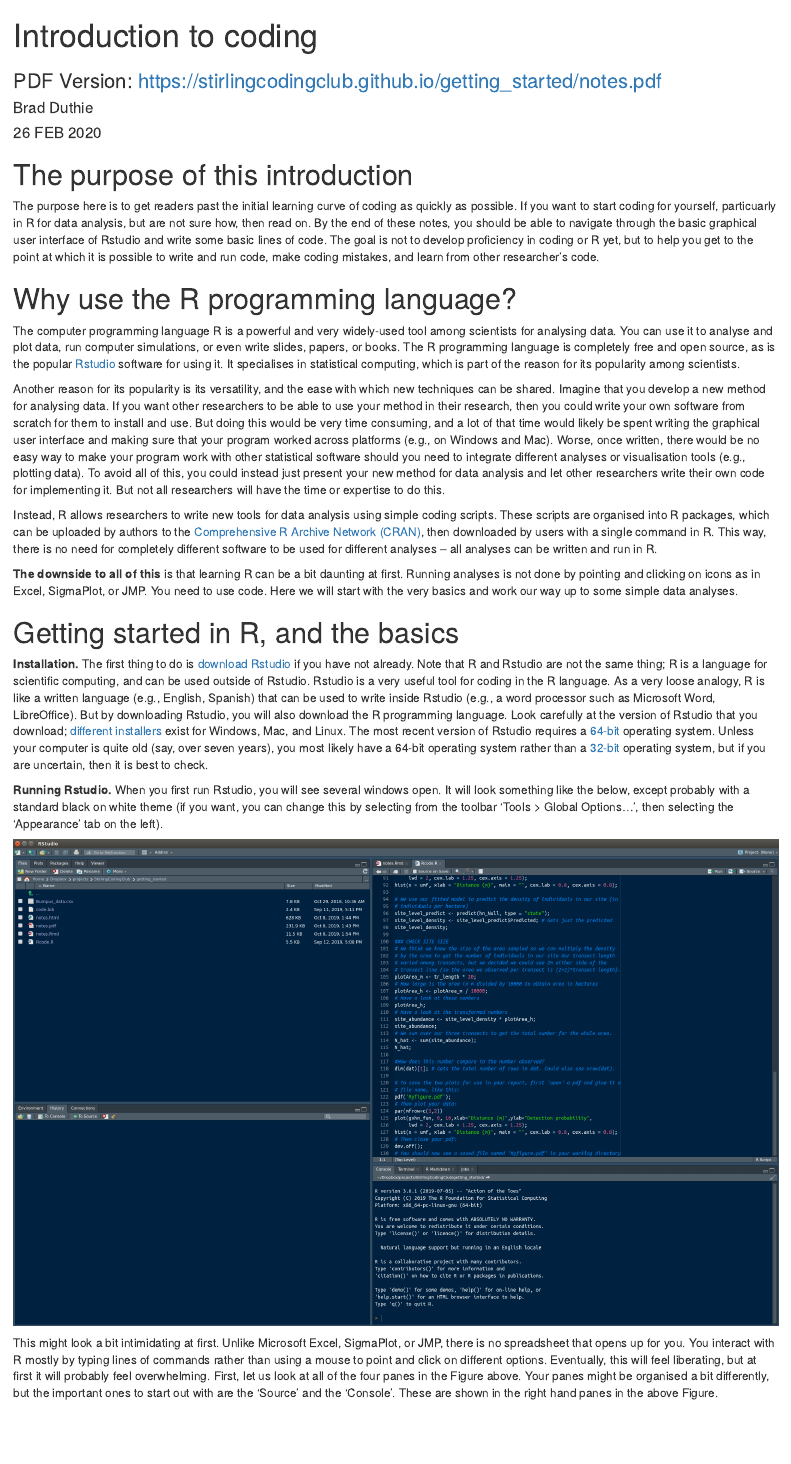
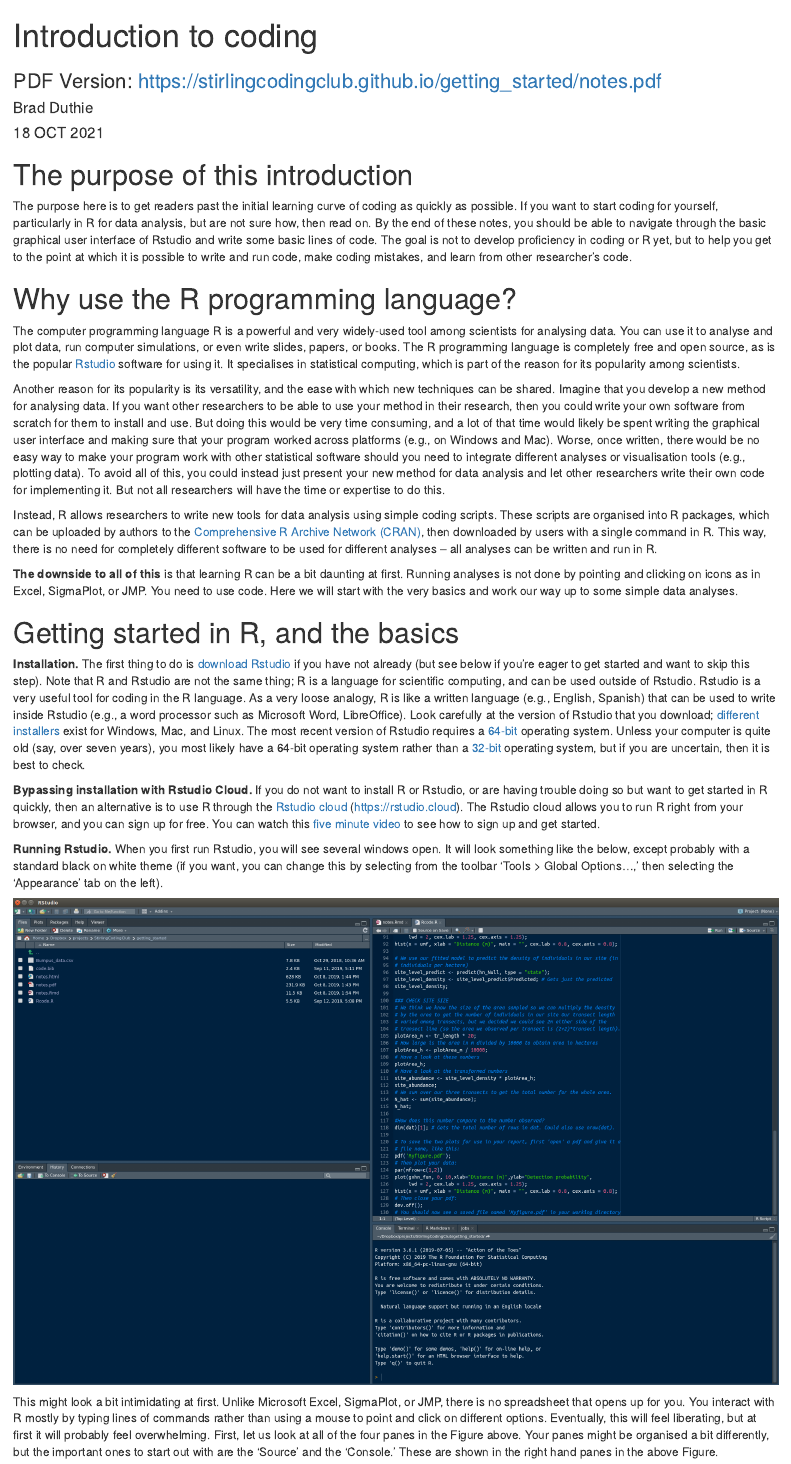
Before and after one commit to StirlingCodingClub/getting_started, an R Markdown document (notes.Rmd): the page in a window 1100 px wide, from its top. The pictures show the output file notes.html that the author committed with the source, opened offline.

Commit message:
Make some tweaks, including introducing Rstudio cloud and some spelling errors

```diff
--- a/notes.Rmd
+++ b/notes.Rmd
@@ -2,7 +2,7 @@
 title: "Introduction to coding"
 author: "Brad Duthie"
 subtitle: "HTML Version: https://stirlingcodingclub.github.io/getting_started/notes.html"
-date: "26 FEB 2020"
+date: "18 OCT 2021"
 output:
   pdf_document: default
   html_document: default
@@ -14,7 +14,7 @@
 The purpose of this introduction
 ================================================================================
 
-The purpose here is to get readers past the initial learning curve of coding as quickly as possible. If you want to start coding for yourself, particuarly in R for data analysis, but are not sure how, then read on. By the end of these notes, you should be able to navigate through the basic graphical user interface of Rstudio and write some basic lines of code. The goal is not to develop proficiency in coding or R yet, but to help you get to the point at which it is possible to write and run code, make coding mistakes, and learn from other researcher's code.
+The purpose here is to get readers past the initial learning curve of coding as quickly as possible. If you want to start coding for yourself, particularly in R for data analysis, but are not sure how, then read on. By the end of these notes, you should be able to navigate through the basic graphical user interface of Rstudio and write some basic lines of code. The goal is not to develop proficiency in coding or R yet, but to help you get to the point at which it is possible to write and run code, make coding mistakes, and learn from other researcher's code.
 
 Why use the R programming language?
 ================================================================================
@@ -30,7 +30,9 @@
 Getting started in R, and the basics
 ================================================================================
 
-**Installation.** The first thing to do is [download Rstudio](https://www.rstudio.com/) if you have not already. Note that R and Rstudio are not the same thing; R is a language for scientific computing, and can be used outside of Rstudio. Rstudio is a very useful tool for coding in the R language. As a very loose analogy, R is like a written language (e.g., English, Spanish) that can be used to write inside Rstudio (e.g., a word processor such as Microsoft Word, LibreOffice). But by downloading Rstudio, you will also download the R programming language. Look carefully at the version of Rstudio that you download; [different installers](https://rstudio.com/products/rstudio/download/#download) exist for Windows, Mac, and Linux. The most recent version of Rstudio requires a [64-bit](https://en.wikipedia.org/wiki/64-bit_computing) operating system. Unless your computer is quite old (say, over seven years), you most likely have a 64-bit operating system rather than a [32-bit](https://en.wikipedia.org/wiki/32-bit) operating system, but if you are uncertain, then it is best to check.
+**Installation.** The first thing to do is [download Rstudio](https://www.rstudio.com/) if you have not already (but see below if you're eager to get started and want to skip this step). Note that R and Rstudio are not the same thing; R is a language for scientific computing, and can be used outside of Rstudio. Rstudio is a very useful tool for coding in the R language. As a very loose analogy, R is like a written language (e.g., English, Spanish) that can be used to write inside Rstudio (e.g., a word processor such as Microsoft Word, LibreOffice). Look carefully at the version of Rstudio that you download; [different installers](https://rstudio.com/products/rstudio/download/#download) exist for Windows, Mac, and Linux. The most recent version of Rstudio requires a [64-bit](https://en.wikipedia.org/wiki/64-bit_computing) operating system. Unless your computer is quite old (say, over seven years), you most likely have a 64-bit operating system rather than a [32-bit](https://en.wikipedia.org/wiki/32-bit) operating system, but if you are uncertain, then it is best to check.
+
+**Bypassing installation with Rstudio Cloud.** If you do not want to install R or Rstudio, or are having trouble doing so but want to get started in R quickly, then an alternative is to use R through the [Rstudio cloud](https://rstudio.cloud) ([https://rstudio.cloud](https://rstudio.cloud)). The Rstudio cloud allows you to run R right from your browser, and you can sign up for free. You can watch this [five minute video](https://www.dropbox.com/s/68pd0v48jp21bob/introduction_to_Rstudio_Cloud.mp4?dl=0) to see how to sign up and get started.
 
 **Running Rstudio.** When you first run Rstudio, you will see several windows open. It will look something like the below, except probably with a standard black on white theme (if you want, you can change this by selecting from the toolbar 'Tools > Global Options...', then selecting the 'Appearance' tab on the left).
 
```
Also changed, not shown: notes.html, notes.pdf, notes.Rmd (6 more changed lines).
